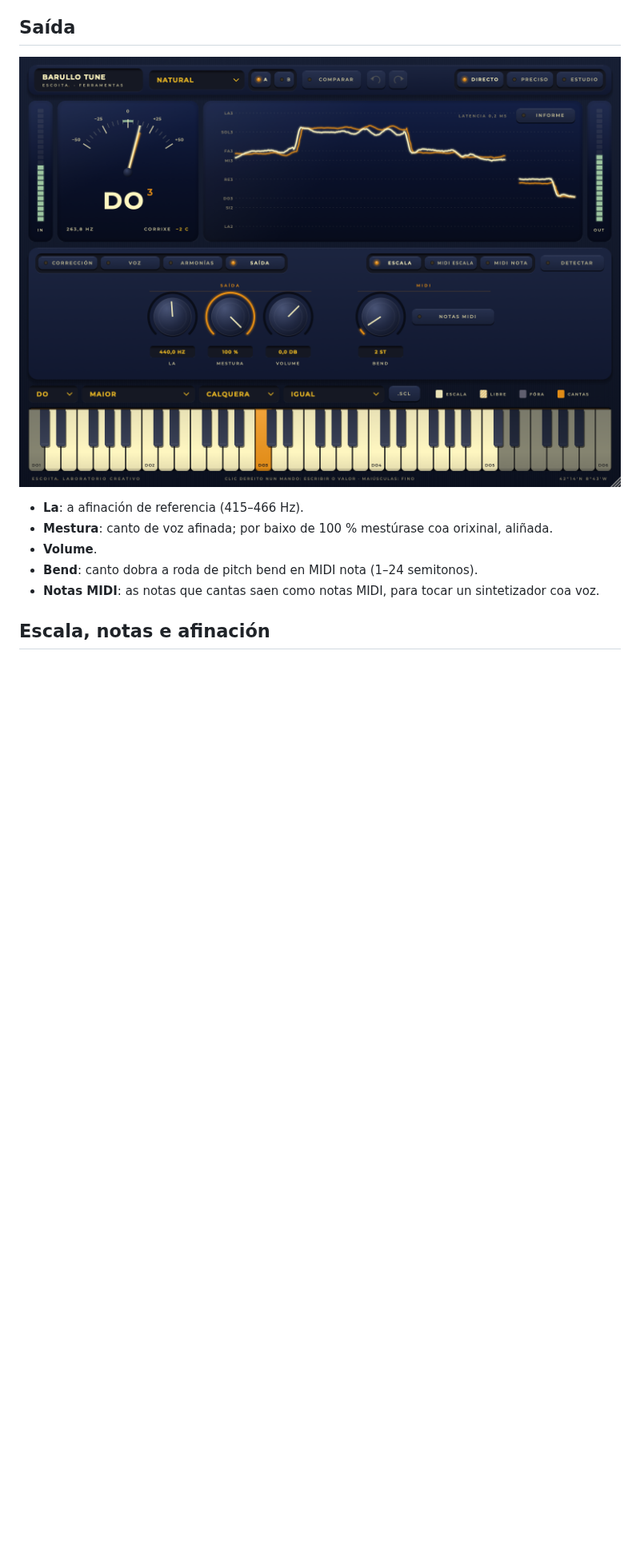
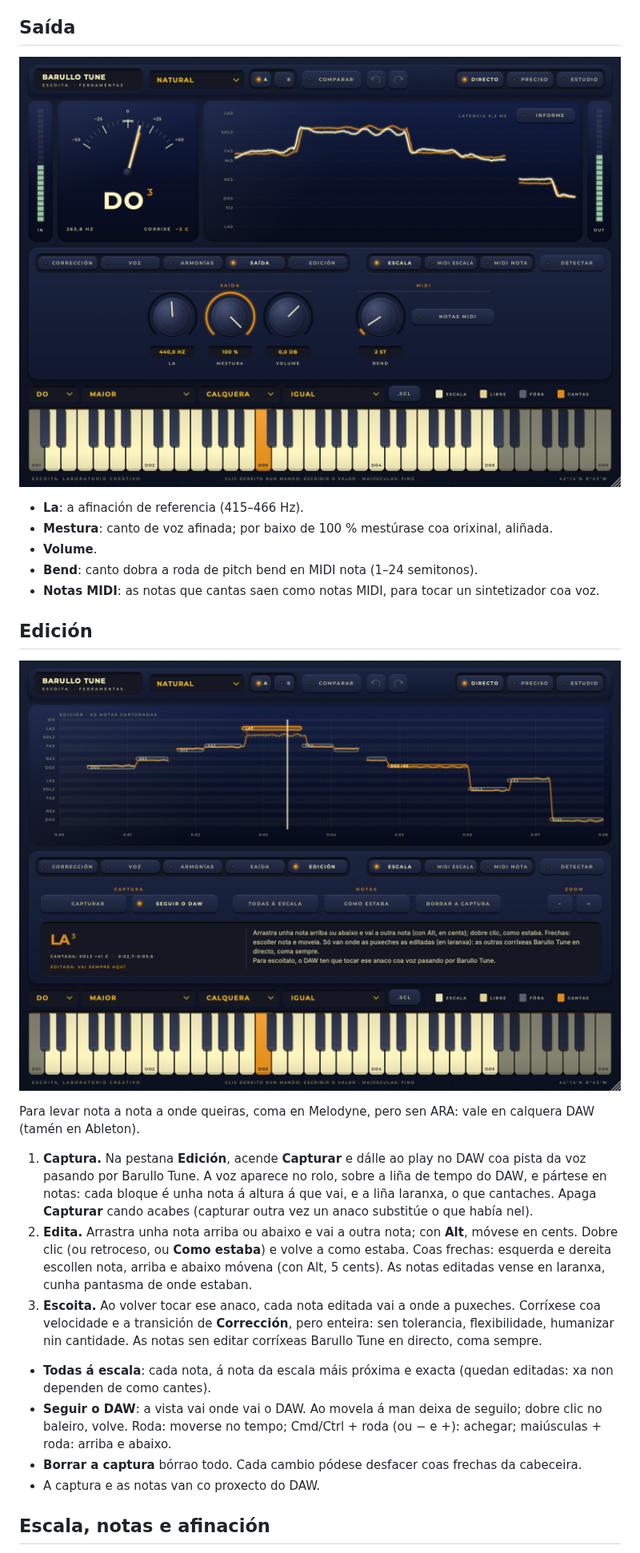
Before and after one commit to callejodev-dotcom/barullotune, a Markdown page: docs/MANUAL.md, the part around the change. Shown at 80% size. GitHub-like rendering; pictures changed too: docs/img/edicion.png (added), docs/img/saida.png; blank space fills up the shorter version.

```diff
--- a/docs/MANUAL.md
+++ b/docs/MANUAL.md
@@ -79,6 +79,21 @@ As armonías levan a mesma corrección e a mesma expresión ca a túa voz (vibra
 - **Bend**: canto dobra a roda de pitch bend en MIDI nota (1–24 semitonos).
 - **Notas MIDI**: as notas que cantas saen como notas MIDI, para tocar un sintetizador coa voz.
 
+## Edición
+
+![A pestana Edición](img/edicion.png)
+
+Para levar nota a nota a onde queiras, coma en Melodyne, pero sen ARA: vale en calquera DAW (tamén en Ableton).
+
+1. **Captura.** Na pestana **Edición**, acende **Capturar** e dálle ao play no DAW coa pista da voz pasando por Barullo Tune. A voz aparece no rolo, sobre a liña de tempo do DAW, e pártese en notas: cada bloque é unha nota á altura á que vai, e a liña laranxa, o que cantaches. Apaga **Capturar** cando acabes (capturar outra vez un anaco substitúe o que había nel).
+2. **Edita.** Arrastra unha nota arriba ou abaixo e vai a outra nota; con **Alt**, móvese en cents. Dobre clic (ou retroceso, ou **Como estaba**) e volve a como estaba. Coas frechas: esquerda e dereita escollen nota, arriba e abaixo móvena (con Alt, 5 cents). As notas editadas vense en laranxa, cunha pantasma de onde estaban.
+3. **Escoita.** Ao volver tocar ese anaco, cada nota editada vai a onde a puxeches. Corríxese coa velocidade e a transición de **Corrección**, pero enteira: sen tolerancia, flexibilidade, humanizar nin cantidade. As notas sen editar corríxeas Barullo Tune en directo, coma sempre.
+
+- **Todas á escala**: cada nota, á nota da escala máis próxima e exacta (quedan editadas: xa non dependen de como cantes).
+- **Seguir o DAW**: a vista vai onde vai o DAW. Ao movela á man deixa de seguilo; dobre clic no baleiro, volve. Roda: moverse no tempo; Cmd/Ctrl + roda (ou − e +): achegar; maiúsculas + roda: arriba e abaixo.
+- **Borrar a captura** bórrao todo. Cada cambio pódese desfacer coas frechas da cabeceira.
+- A captura e as notas van co proxecto do DAW.
+
 ## Escala, notas e afinación
 
 Enriba dos mandos, á dereita, o modo e **Detectar**; na fila de enriba do teclado, a tonalidade, a voz e a afinación:
```
Also changed, not shown: LEEME.md (+3 -0 lines), docs/img/armonias.png, docs/img/correccion.png, docs/img/informe.png, 7 other files.
